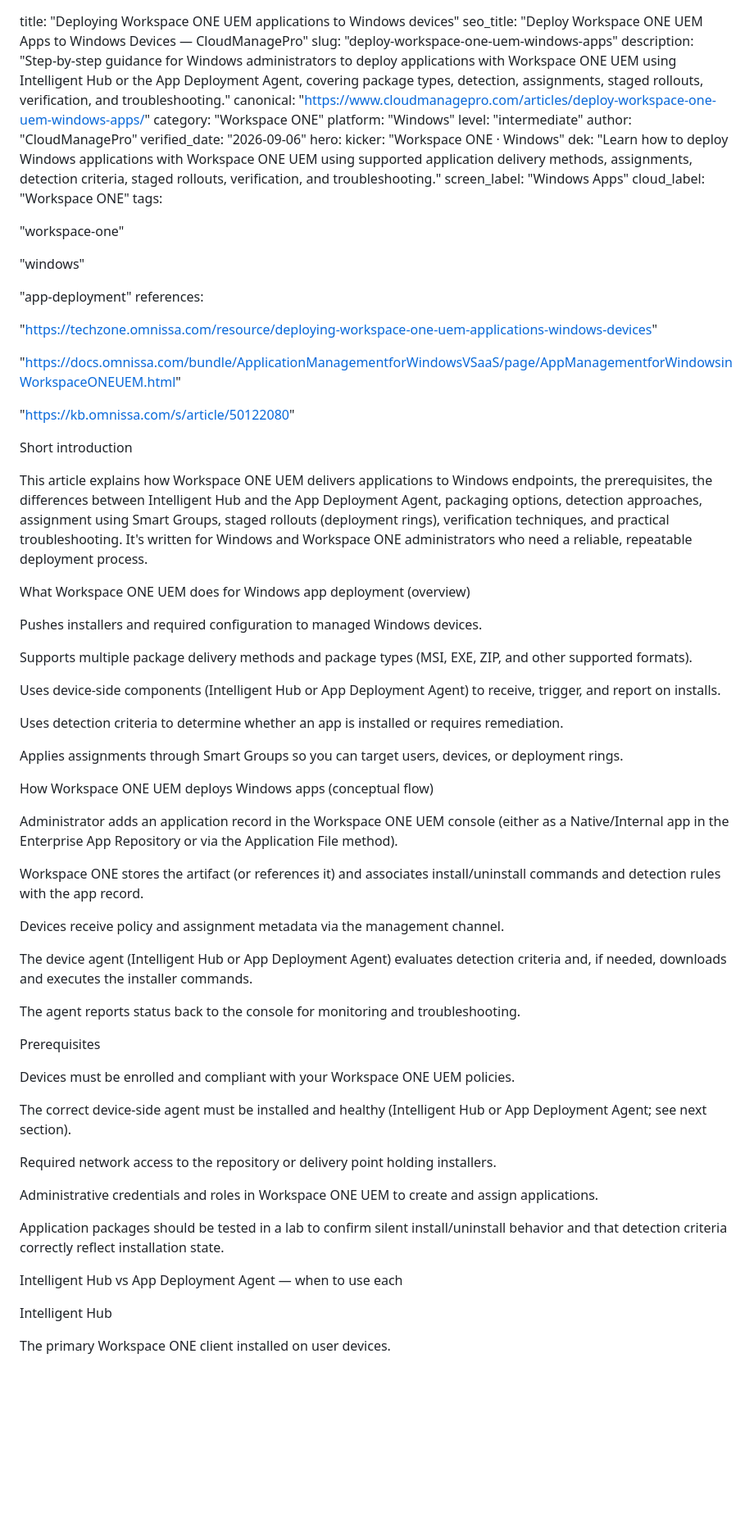
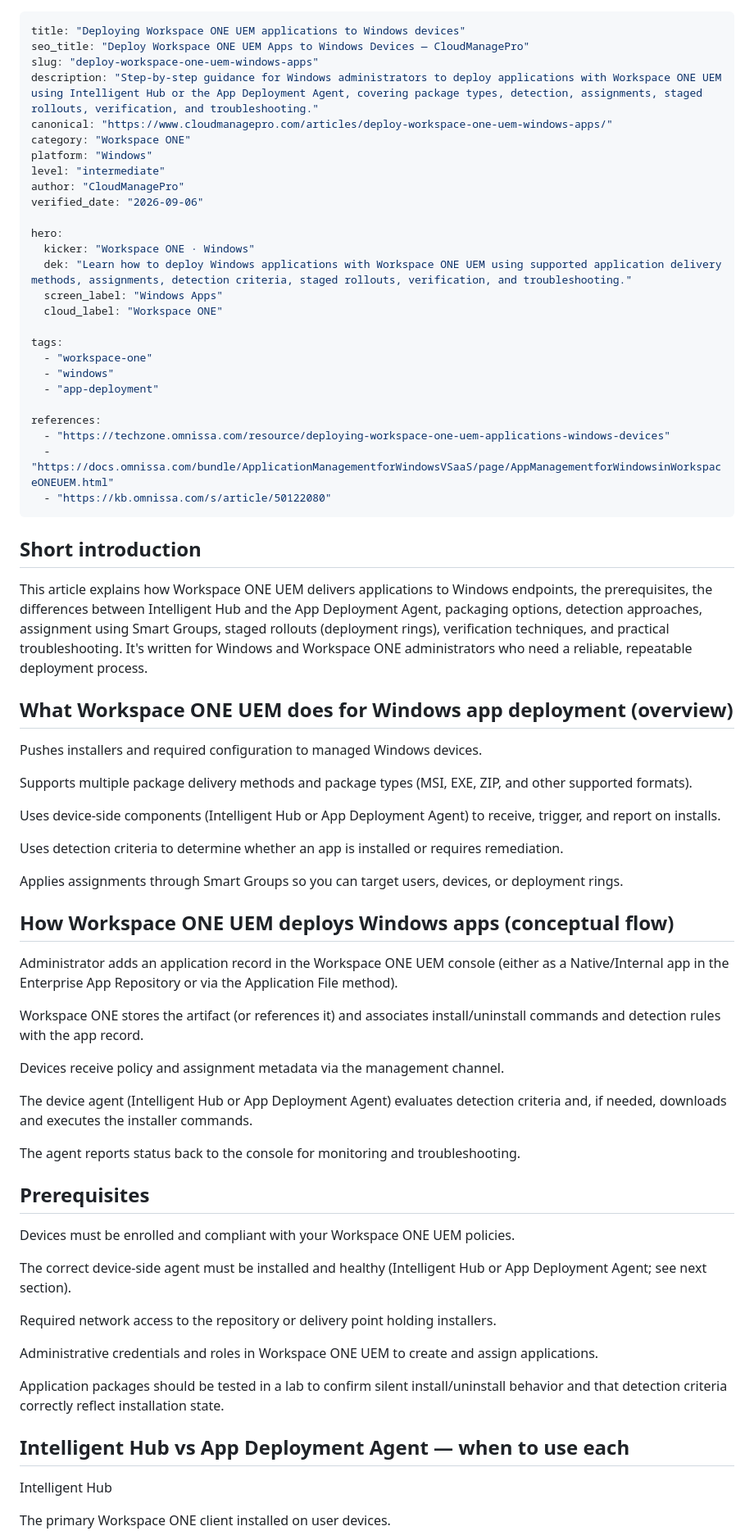
Before and after one commit to kapanadze1975/cloudmanagepro-website, a Markdown page: content/articles/deploy-workspace-one-uem-windows-apps.md, the part around one of its changes. Shown at 82% size. Rendered like a GitHub page; blank space fills up the shorter version.

Commit message:
Repair markdown/front-matter for deploy-workspace-one-uem-windows-apps.md

```diff
--- a/content/articles/deploy-workspace-one-uem-windows-apps.md
+++ b/content/articles/deploy-workspace-one-uem-windows-apps.md
@@ -1,38 +1,37 @@
+---
 title: "Deploying Workspace ONE UEM applications to Windows devices"
 seo_title: "Deploy Workspace ONE UEM Apps to Windows Devices — CloudManagePro"
 slug: "deploy-workspace-one-uem-windows-apps"
-description: "Step‑by‑step guidance for Windows administrators to deploy applications with Workspace ONE UEM using Intelligent Hub or the App Deployment Agent, covering package types, detection, assignments, staged rollouts, verification, and troubleshooting."
+description: "Step-by-step guidance for Windows administrators to deploy applications with Workspace ONE UEM using Intelligent Hub or the App Deployment Agent, covering package types, detection, assignments, staged rollouts, verification, and troubleshooting."
 canonical: "https://www.cloudmanagepro.com/articles/deploy-workspace-one-uem-windows-apps/"
 category: "Workspace ONE"
 platform: "Windows"
 level: "intermediate"
 author: "CloudManagePro"
 verified_date: "2026-09-06"
+
 hero:
-kicker: "Workspace ONE · Windows"
-dek: "Learn how to deploy Windows applications with Workspace ONE UEM using supported application delivery methods, assignments, detection criteria, staged rollouts, verification, and troubleshooting."
-screen_label: "Windows Apps"
-cloud_label: "Workspace ONE"
+  kicker: "Workspace ONE · Windows"
+  dek: "Learn how to deploy Windows applications with Workspace ONE UEM using supported application delivery methods, assignments, detection criteria, staged rollouts, verification, and troubleshooting."
+  screen_label: "Windows Apps"
+  cloud_label: "Workspace ONE"
+
 tags:
+  - "workspace-one"
+  - "windows"
+  - "app-deployment"
 
-"workspace-one"
+references:
+  - "https://techzone.omnissa.com/resource/deploying-workspace-one-uem-applications-windows-devices"
+  - "https://docs.omnissa.com/bundle/ApplicationManagementforWindowsVSaaS/page/AppManagementforWindowsinWorkspaceONEUEM.html"
+  - "https://kb.omnissa.com/s/article/50122080"
+---
 
-"windows"
-
-"app-deployment"
-references:
-
-"https://techzone.omnissa.com/resource/deploying-workspace-one-uem-applications-windows-devices"
-
-"https://docs.omnissa.com/bundle/ApplicationManagementforWindowsVSaaS/page/AppManagementforWindowsinWorkspaceONEUEM.html"
-
-"https://kb.omnissa.com/s/article/50122080"
-
-Short introduction
+## Short introduction
 
 This article explains how Workspace ONE UEM delivers applications to Windows endpoints, the prerequisites, the differences between Intelligent Hub and the App Deployment Agent, packaging options, detection approaches, assignment using Smart Groups, staged rollouts (deployment rings), verification techniques, and practical troubleshooting. It's written for Windows and Workspace ONE administrators who need a reliable, repeatable deployment process.
 
-What Workspace ONE UEM does for Windows app deployment (overview)
+## What Workspace ONE UEM does for Windows app deployment (overview)
 
 Pushes installers and required configuration to managed Windows devices.
 
@@ -44,7 +43,7 @@ Uses detection criteria to determine whether an app is installed or requires rem
 
 Applies assignments through Smart Groups so you can target users, devices, or deployment rings.
 
-How Workspace ONE UEM deploys Windows apps (conceptual flow)
+## How Workspace ONE UEM deploys Windows apps (conceptual flow)
 
 Administrator adds an application record in the Workspace ONE UEM console (either as a Native/Internal app in the Enterprise App Repository or via the Application File method).
 
@@ -56,7 +55,7 @@ The device agent (Intelligent Hub or App Deployment Agent) evaluates detection c
 
 The agent reports status back to the console for monitoring and troubleshooting.
 
-Prerequisites
+## Prerequisites
 
 Devices must be enrolled and compliant with your Workspace ONE UEM policies.
 
@@ -68,7 +67,7 @@ Administrative credentials and roles in Workspace ONE UEM to create and assign a
 
 Application packages should be tested in a lab to confirm silent install/uninstall behavior and that detection criteria correctly reflect installation state.
 
-Intelligent Hub vs App Deployment Agent — when to use each
+## Intelligent Hub vs App Deployment Agent — when to use each
 
 Intelligent Hub
 
```
Also changed, not shown: other parts of content/articles/deploy-workspace-one-uem-windows-apps.md (+16 -16 lines).
